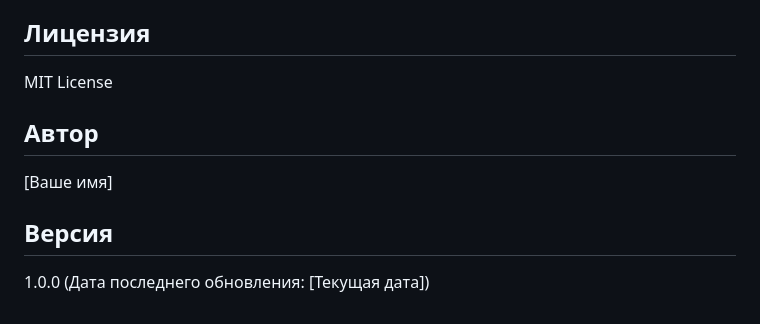
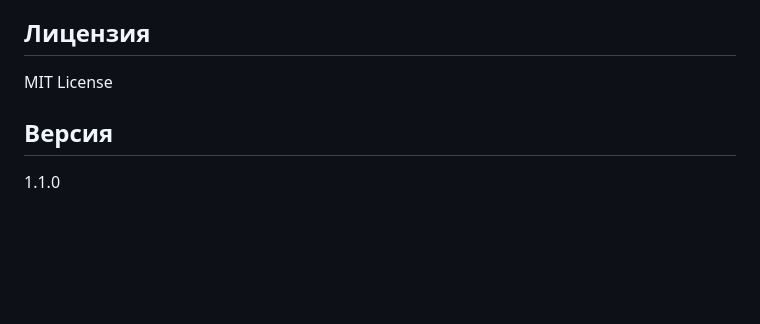
Before and after one commit to KiruhaSpiSpokoyno/FileChanger, a Markdown page: README.md, the part around the change. Drawn GitHub-style; blank space fills up the shorter version.

```diff
--- a/README.md
+++ b/README.md
@@ -129,10 +129,6 @@ http://localhost:5000
 
 MIT License
 
-## Автор
-
-[Ваше имя]
-
 ## Версия
 
-1.0.0 (Дата последнего обновления: [Текущая дата])
+1.1.0
```
